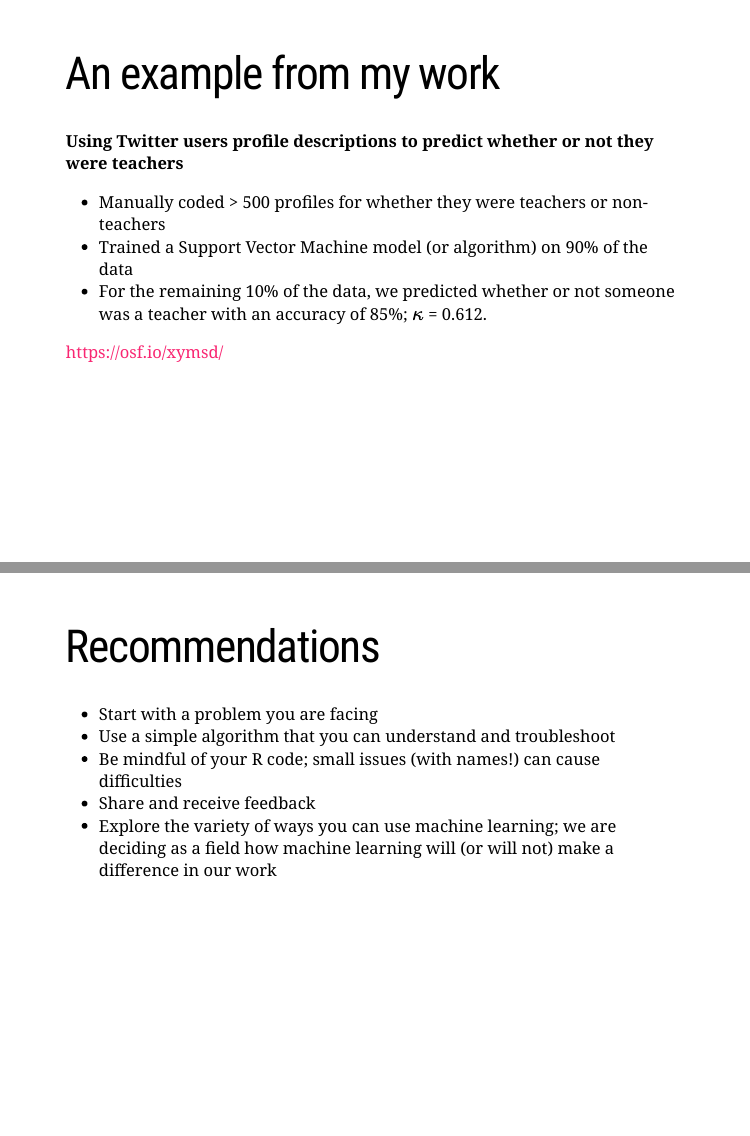
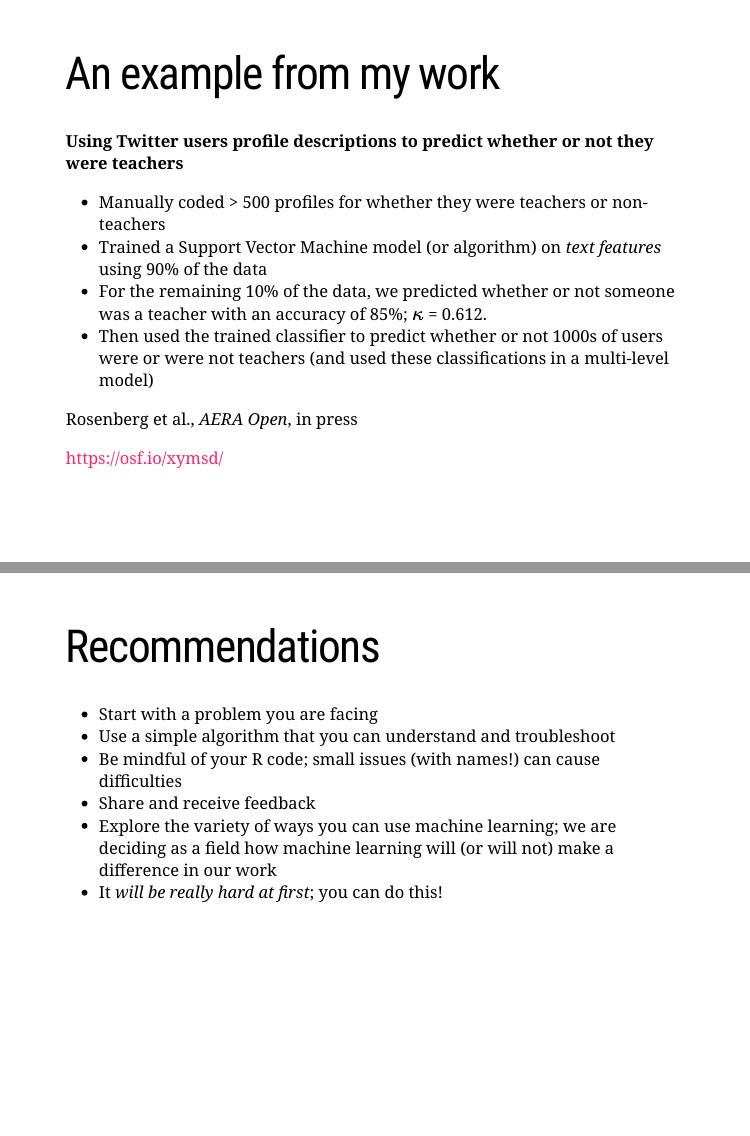
Before and after one commit to jrosen48/ML-in-Science-Education-Workshop-Materials, an R Markdown document (index.Rmd): pages 13 and 44 of 45, joined at a grey line. The pictures show the slides in the output file index.html that the author committed with the source; the slides are laid out offline by our stand-in for remark.js, each with all of its steps uncovered, in fonts that may differ from those the slides ask for, and without slide numbers, shadows or browser add-ons.

Commit message:
update slides

```diff
--- a/index.Rmd
+++ b/index.Rmd
@@ -151,8 +151,11 @@ This definition leaves a lot of space for a range of approaches to ML
 **Using Twitter users profile descriptions to predict whether or not they were teachers**
 
 - Manually coded > 500 profiles for whether they were teachers or non-teachers
-- Trained a Support Vector Machine model (or algorithm) on 90% of the data
+- Trained a Support Vector Machine model (or algorithm) on _text features_ using 90% of the data
 - For the remaining 10% of the data, we predicted whether or not someone was a teacher with an accuracy of 85%; $\kappa$ = 0.612.
+- Then used the trained classifier to predict whether or not 1000s of users were or were not teachers (and used these classifications in a multi-level model)
+
+Rosenberg et al., *AERA Open*, in press
 
 https://osf.io/xymsd/
 
@@ -630,6 +633,7 @@ class: inverse, center, middle
 - Be mindful of your R code; small issues (with names!) can cause difficulties
 - Share and receive feedback
 - Explore the variety of ways you can use machine learning; we are deciding as a field how machine learning will (or will not) make a difference in our work
+- It _will be really hard at first_; you can do this!
 
 ---
 
```
Also changed, not shown: index.html.
